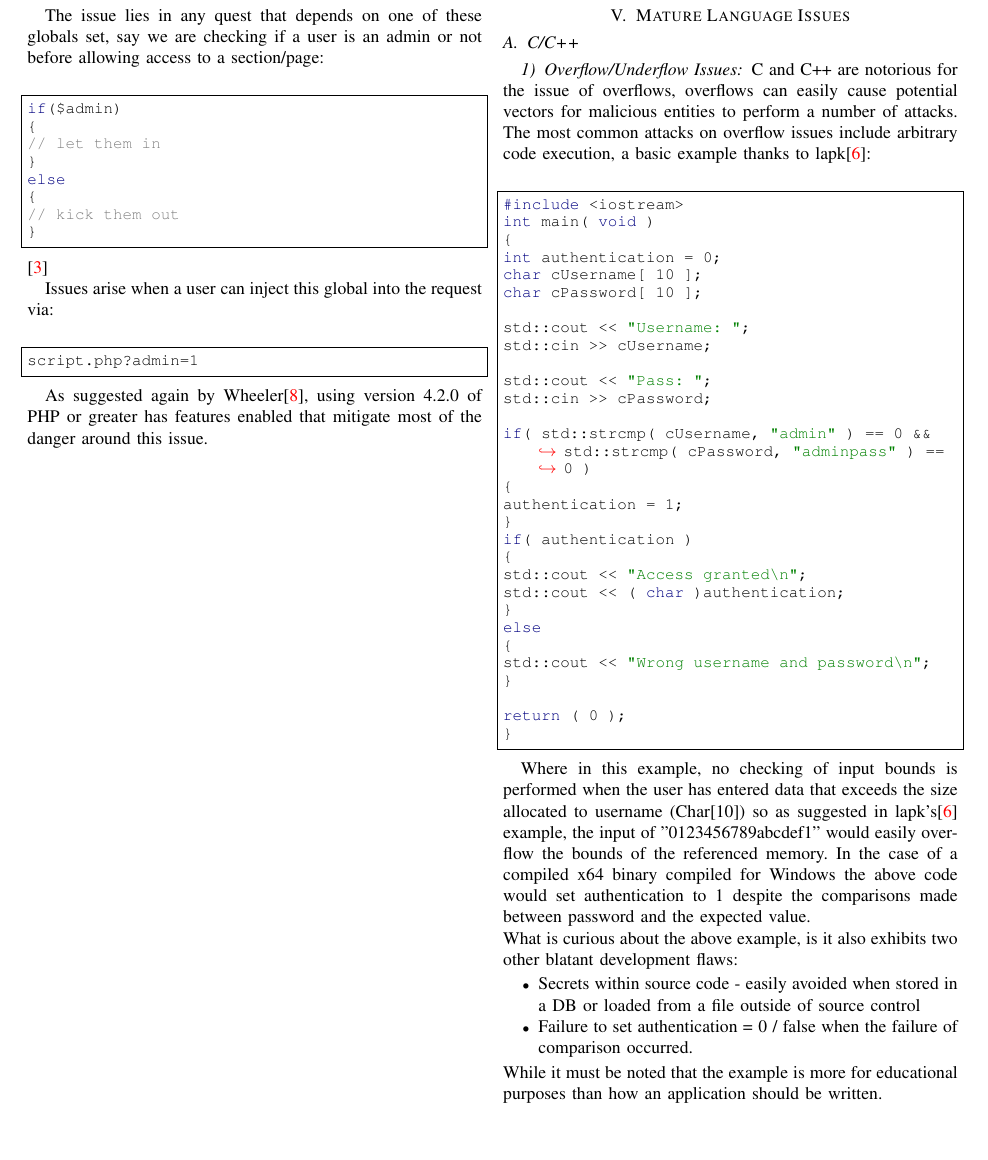
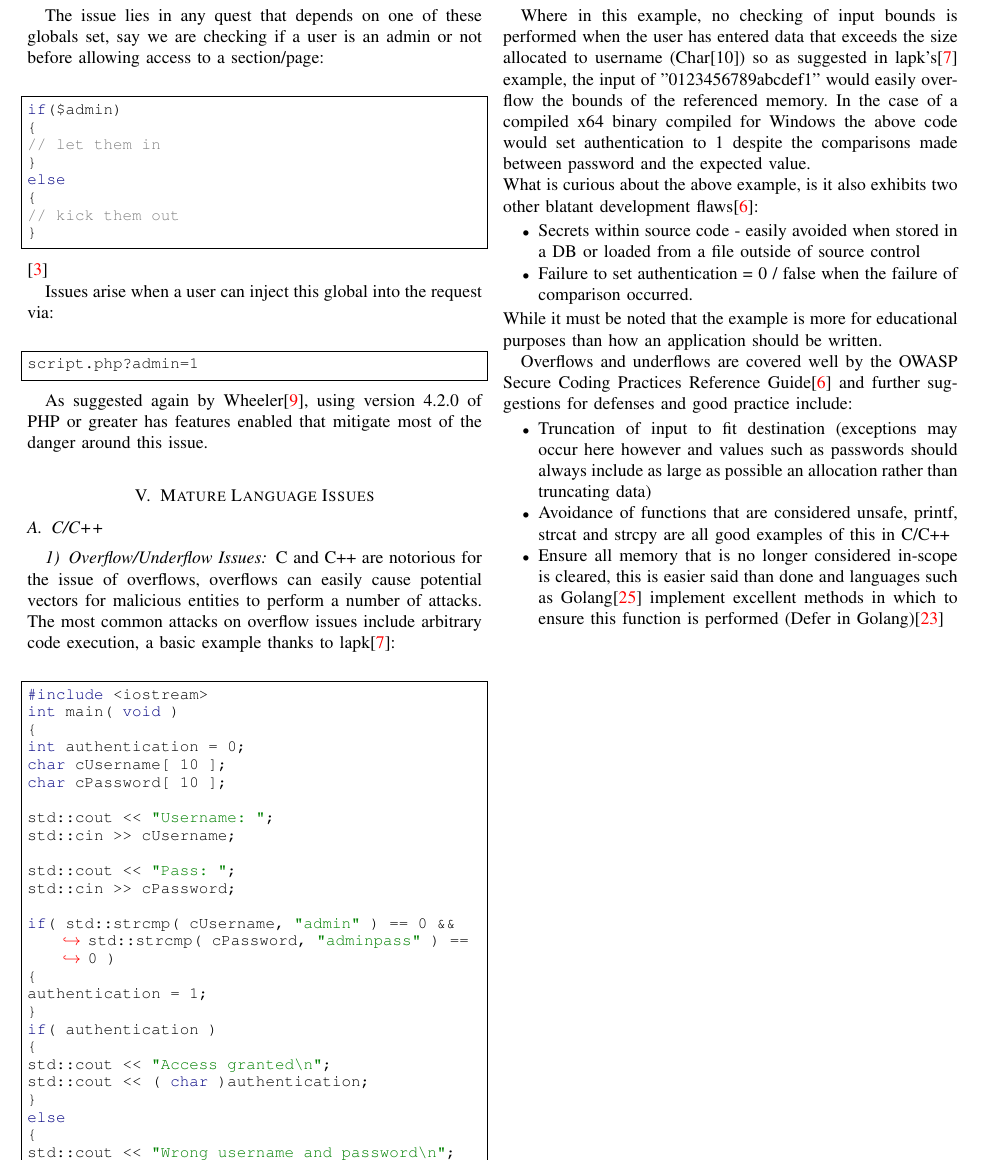
Before and after one commit to JayRovacsek/INFT3970-Individual-Report, a LaTeX paper (Report/Report.tex, which reads Report/report.bib): part of page 5 of 7, cut so that both start at the same text, the shorter picture padded with empty space. The pictures show the PDF file Report/Report.pdf that the author committed with the source.

Commit message:
Update report

```diff
--- a/Report/Report.tex
+++ b/Report/Report.tex
@@ -475,6 +475,18 @@
                 \end{itemize}
                 While it must be noted that the example is more for educational purposes than how an
                 application should be written.
+
+                Overflows and underflows are covered well by the OWASP Secure Coding Practices
+                Reference Guide\cite{OWASP-SCP-Quick-Reference-Guide-v2} and further suggestions
+                for defenses and good practice include:
+                \begin{itemize}
+                    \item Truncation of input to fit destination (exceptions may occur here however and values such as passwords should always include as large as possible an allocation rather than truncating data)
+                    \item Avoidance of functions that are considered unsafe, printf, strcat and
+                    strcpy are all good examples of this in C/C++
+                    \item Ensure all memory that is no longer considered in-scope is cleared, this
+                    is easier said than done and languages such as Golang\cite{Golang} implement
+                    excellent methods in which to ensure this function is performed (Defer in Golang)\cite{Golang-Defer}
+                \end{itemize}
 
     \newpage
     \printbibliography
--- a/Report/report.bib
+++ b/Report/report.bib
@@ -124,3 +140,8 @@
+  title = "OWASP Secure Coding Practices Quick Reference Guide",
+  year = "2010",
+  url = "https://www.owasp.org/images/0/08/OWASP_SCP_Quick_Reference_Guide_v2.pdf"
+}
+
 @online{Yahoo-Breach,
   author = "Yahoo",
   title = "Yahoo Security Notice December 14, 2016",
```
Also changed, not shown: Report/Report.pdf, Report/Report.tex (4 more changed lines), Report/report.bib (16 more changed lines).
